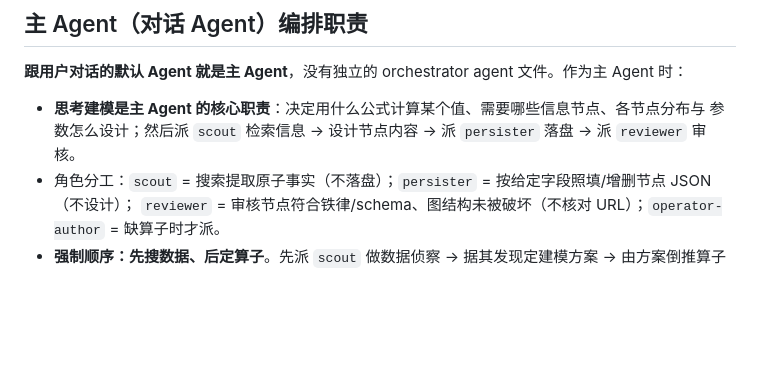
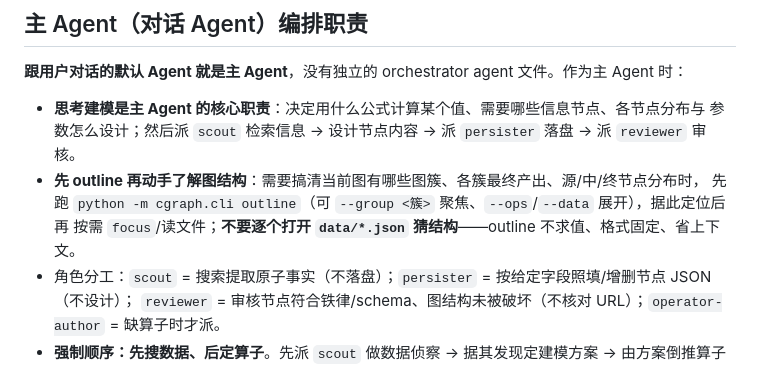
Before and after one commit to taoyafan/CausalGraph, a Markdown page: AGENTS.md, the part around the change. GitHub-like rendering; blank space fills up the shorter version.

Commit message:
docs: instruct agents to run cgraph outline before probing graph structure
在 AGENTS.md 主 Agent 职责与 agent-teams.md §3.1 主 Agent 提示词里加入『先 outline 再动手』约定，让其它 AI 主动用 outline 建立结构认知、免逐个打开 data/*.json。

```diff
--- a/AGENTS.md
+++ b/AGENTS.md
@@ -28,6 +28,9 @@
 
 - **思考建模是主 Agent 的核心职责**：决定用什么公式计算某个值、需要哪些信息节点、各节点分布与
   参数怎么设计；然后派 `scout` 检索信息 → 设计节点内容 → 派 `persister` 落盘 → 派 `reviewer` 审核。
+- **先 outline 再动手了解图结构**：需要搞清当前图有哪些图簇、各簇最终产出、源/中/终节点分布时，
+  先跑 `python -m cgraph.cli outline`（可 `--group <簇>` 聚焦、`--ops`/`--data` 展开），据此定位后再
+  按需 `focus`/读文件；**不要逐个打开 `data/*.json` 猜结构**——outline 不求值、格式固定、省上下文。
 - 角色分工：`scout` = 搜索提取原子事实（不落盘）；`persister` = 按给定字段照填/增删节点 JSON（不设计）；
   `reviewer` = 审核节点符合铁律/schema、图结构未被破坏（不核对 URL）；`operator-author` = 缺算子时才派。
 - **强制顺序：先搜数据、后定算子**。先派 `scout` 做数据侦察 → 据其发现定建模方案 →
```
Also changed, not shown: doc/design/agent-teams.md (+3 -0 lines).
